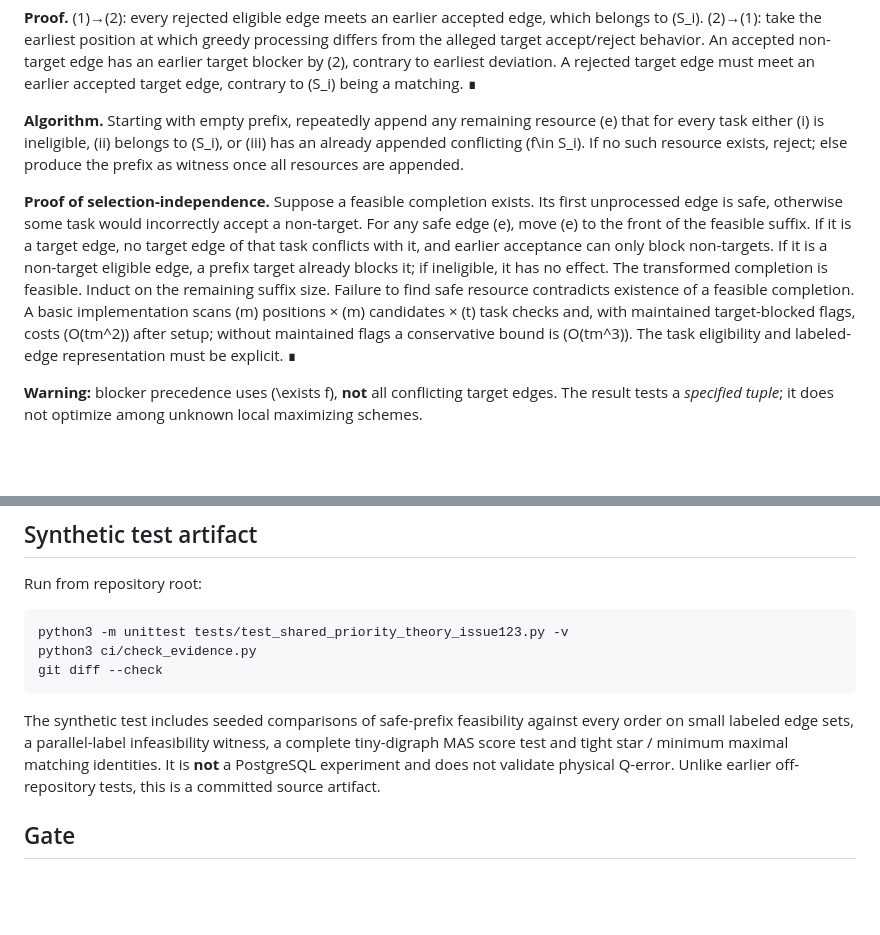
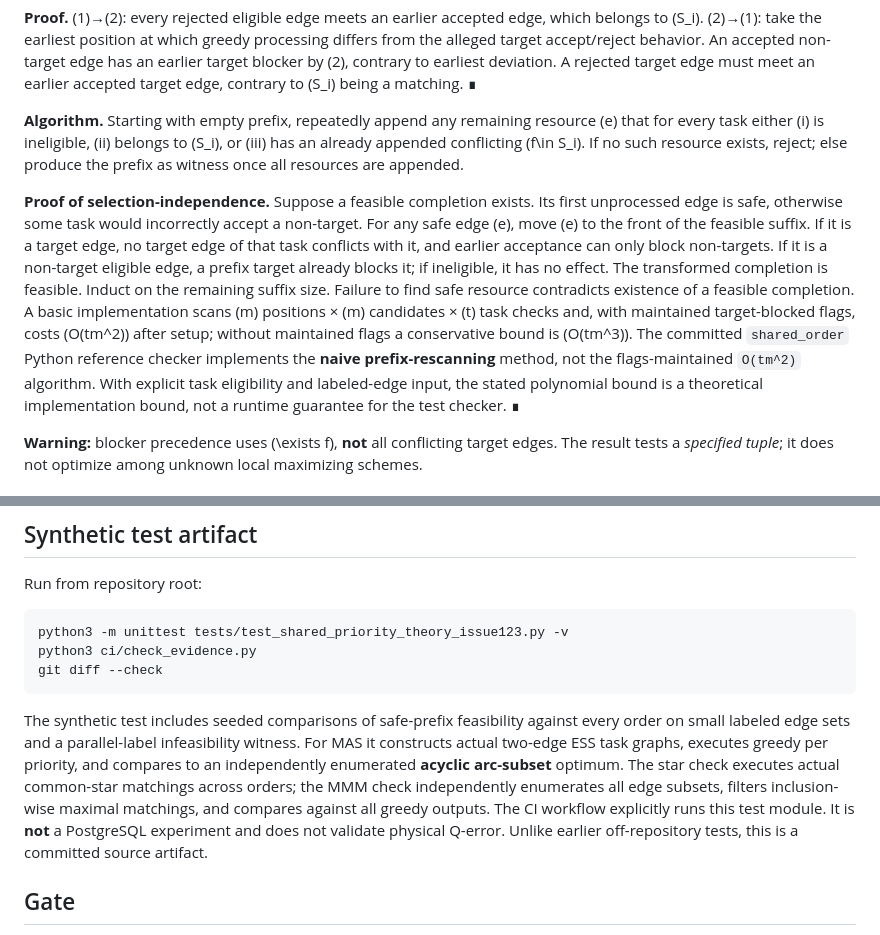
Before and after one commit to 1951123/ess-research, a Markdown page: paper/planning/shared-priority-theory-issue123.md, 2 parts joined by grey strips. Rendered like a GitHub page; blank space fills up the shorter version.

Commit message:
docs(theory): clarify reference checker complexity and independent oracles

````diff
--- a/paper/planning/shared-priority-theory-issue123.md
+++ b/paper/planning/shared-priority-theory-issue123.md
@@ -17,7 +17,7 @@ For a given tuple \((S_i)_i\), the following are equivalent:
 
 **Algorithm.** Starting with empty prefix, repeatedly append any remaining resource \(e\) that for every task either (i) is ineligible, (ii) belongs to \(S_i\), or (iii) has an already appended conflicting \(f\in S_i\). If no such resource exists, reject; else produce the prefix as witness once all resources are appended.
 
-**Proof of selection-independence.** Suppose a feasible completion exists. Its first unprocessed edge is safe, otherwise some task would incorrectly accept a non-target. For any safe edge \(e\), move \(e\) to the front of the feasible suffix. If it is a target edge, no target edge of that task conflicts with it, and earlier acceptance can only block non-targets. If it is a non-target eligible edge, a prefix target already blocks it; if ineligible, it has no effect. The transformed completion is feasible. Induct on the remaining suffix size. Failure to find safe resource contradicts existence of a feasible completion. A basic implementation scans \(m\) positions × \(m\) candidates × \(t\) task checks and, with maintained target-blocked flags, costs \(O(tm^2)\) after setup; without maintained flags a conservative bound is \(O(tm^3)\). The task eligibility and labeled-edge representation must be explicit. ∎
+**Proof of selection-independence.** Suppose a feasible completion exists. Its first unprocessed edge is safe, otherwise some task would incorrectly accept a non-target. For any safe edge \(e\), move \(e\) to the front of the feasible suffix. If it is a target edge, no target edge of that task conflicts with it, and earlier acceptance can only block non-targets. If it is a non-target eligible edge, a prefix target already blocks it; if ineligible, it has no effect. The transformed completion is feasible. Induct on the remaining suffix size. Failure to find safe resource contradicts existence of a feasible completion. A basic implementation scans \(m\) positions × \(m\) candidates × \(t\) task checks and, with maintained target-blocked flags, costs \(O(tm^2)\) after setup; without maintained flags a conservative bound is \(O(tm^3)\). The committed `shared_order` Python reference checker implements the **naive prefix-rescanning** method, not the flags-maintained `O(tm^2)` algorithm. With explicit task eligibility and labeled-edge input, the stated polynomial bound is a theoretical implementation bound, not a runtime guarantee for the test checker. ∎
 
 **Warning:** blocker precedence uses \(\exists f\), **not** all conflicting target edges. The result tests a *specified tuple*; it does not optimize among unknown local maximizing schemes.
 
@@ -83,7 +83,7 @@ python3 ci/check_evidence.py
 git diff --check
 ```
 
-The synthetic test includes seeded comparisons of safe-prefix feasibility against every order on small labeled edge sets, a parallel-label infeasibility witness, a complete tiny-digraph MAS score test and tight star / minimum maximal matching identities. It is **not** a PostgreSQL experiment and does not validate physical Q-error. Unlike earlier off-repository tests, this is a committed source artifact.
+The synthetic test includes seeded comparisons of safe-prefix feasibility against every order on small labeled edge sets and a parallel-label infeasibility witness. For MAS it constructs actual two-edge ESS task graphs, executes greedy per priority, and compares to an independently enumerated **acyclic arc-subset** optimum. The star check executes actual common-star matchings across orders; the MMM check independently enumerates all edge subsets, filters inclusion-wise maximal matchings, and compares against all greedy outputs. The CI workflow explicitly runs this test module. It is **not** a PostgreSQL experiment and does not validate physical Q-error. Unlike earlier off-repository tests, this is a committed source artifact.
 
 ## Gate
 
````
